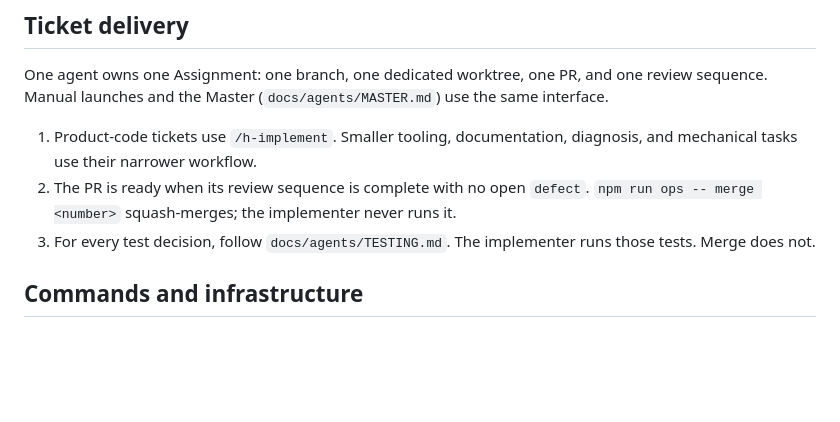
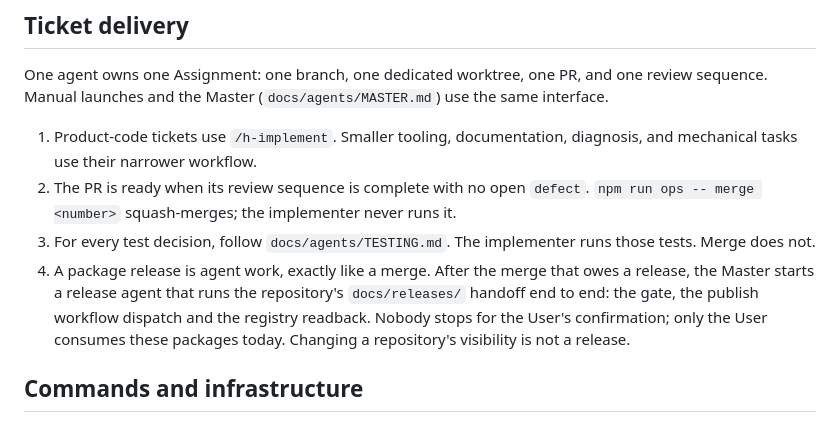
Before and after one commit to agentshouse/mdui, a Markdown page: AGENTS.md, the part around the change. GitHub-like rendering; blank space fills up the shorter version.

```diff
--- a/AGENTS.md
+++ b/AGENTS.md
@@ -86,6 +86,12 @@ use the same interface.
    `npm run ops -- merge <number>` squash-merges; the implementer never runs it.
 3. For every test decision, follow `docs/agents/TESTING.md`. The implementer
    runs those tests. Merge does not.
+4. A package release is agent work, exactly like a merge. After the merge
+   that owes a release, the Master starts a release agent that runs the
+   repository's `docs/releases/` handoff end to end: the gate, the publish
+   workflow dispatch and the registry readback. Nobody stops for the User's
+   confirmation; only the User consumes these packages today. Changing a
+   repository's visibility is not a release.
 
 ## Commands and infrastructure
 
```
Also changed, not shown: docs/agents/MASTER.md (+6 -5 lines), 1 other file.
